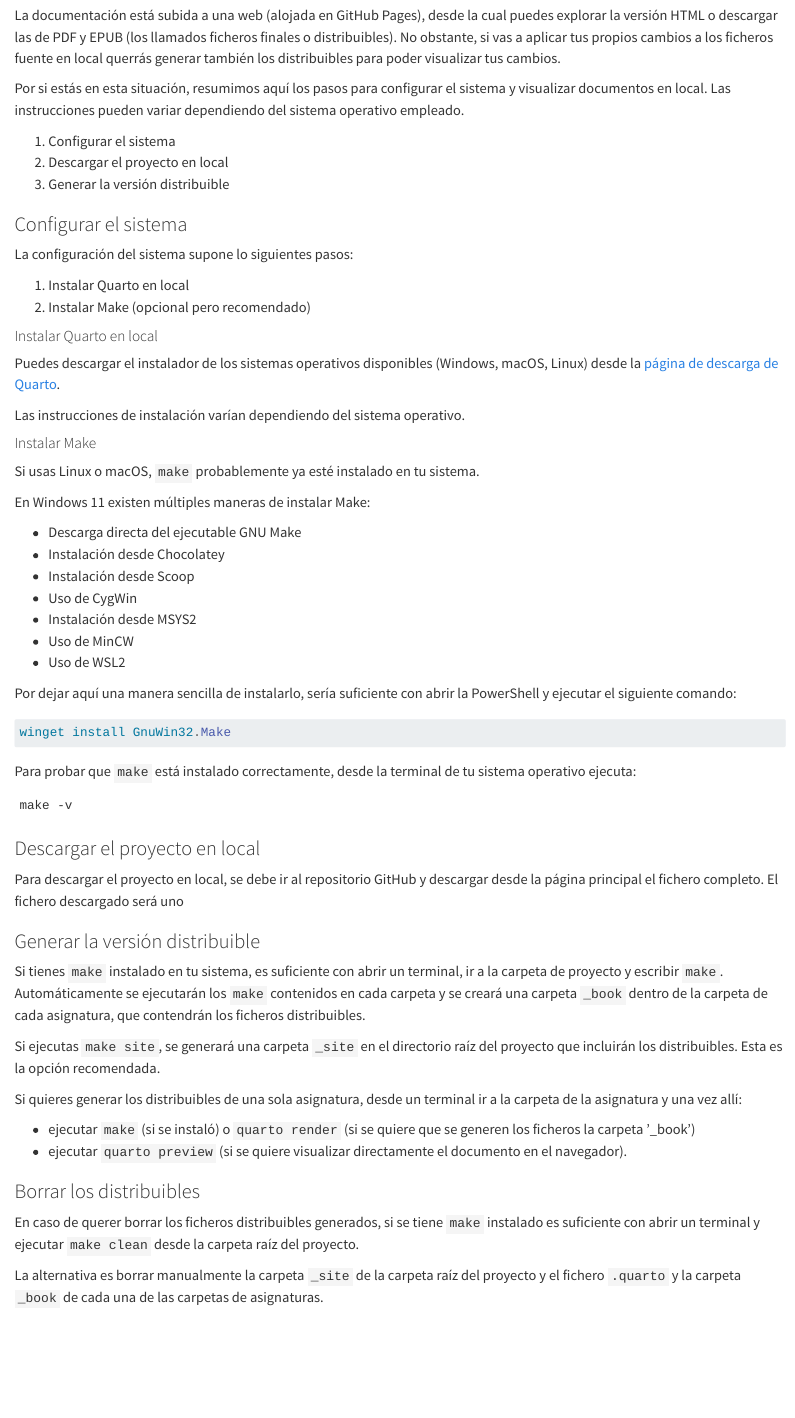
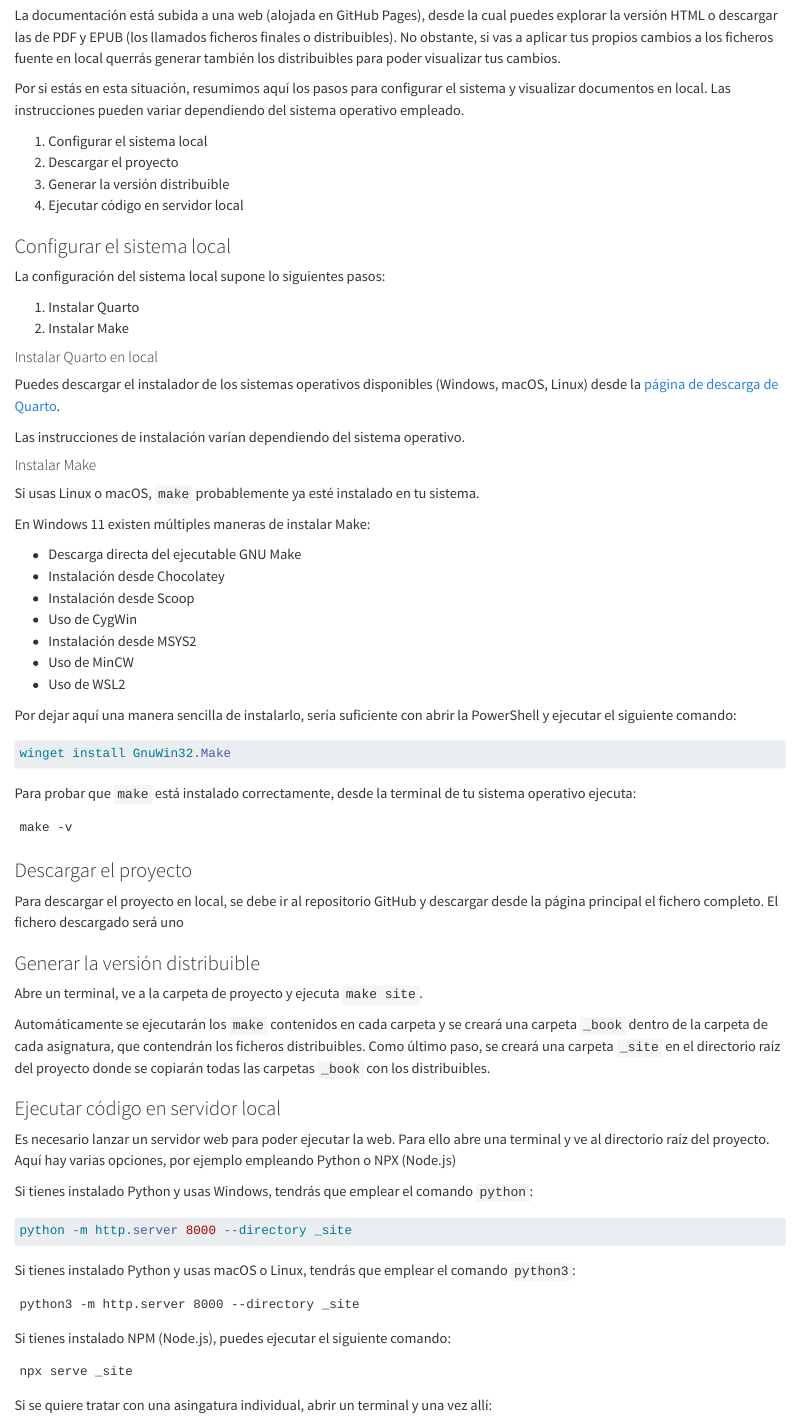
Before and after one commit to pmgallardo/apuntes-mutl-uned, a Quarto document (master/_contribuciones.qmd): the page in a window 1100 px wide, from 660 px down. Rendered offline with R 4.5, knitr and Pandoc in place of Quarto, with nearby package versions.

Commit message:
Configuración sistema

````diff
--- a/master/_contribuciones.qmd
+++ b/master/_contribuciones.qmd
@@ -33,16 +33,17 @@
 
 Por si estás en esta situación, resumimos aquí los pasos para configurar el sistema y visualizar documentos en local. Las instrucciones pueden variar dependiendo del sistema operativo empleado.
 
-1. Configurar el sistema
-2. Descargar el proyecto en local
+1. Configurar el sistema local
+2. Descargar el proyecto
 3. Generar la versión distribuible
+4. Ejecutar código en servidor local
 
-### Configurar el sistema
+### Configurar el sistema local
 
-La configuración del sistema supone lo siguientes pasos:
+La configuración del sistema local supone lo siguientes pasos:
 
-1. Instalar Quarto en local
-2. Instalar Make (opcional pero recomendado)
+1. Instalar Quarto
+2. Instalar Make
 
 #### Instalar Quarto en local
 
@@ -76,16 +77,36 @@
 make -v
 ```
 
-### Descargar el proyecto en local
+### Descargar el proyecto
 
 Para descargar el proyecto en local, se debe ir al repositorio GitHub y descargar desde la página principal el fichero completo. El fichero descargado será uno
 
 ### Generar la versión distribuible
 
-Si tienes `make` instalado en tu sistema, es suficiente con abrir un terminal, ir a la carpeta de proyecto y escribir `make`. Automáticamente se ejecutarán los `make` contenidos en cada carpeta y se creará una carpeta `_book` dentro de la carpeta de cada asignatura, que contendrán los ficheros distribuibles.
+Abre un terminal, ve a la carpeta de proyecto y ejecuta `make site`.
 
-Si ejecutas `make site`, se generará una carpeta `_site` en el directorio raíz del proyecto que incluirán los distribuibles. Esta es la opción recomendada.
+Automáticamente se ejecutarán los `make` contenidos en cada carpeta y se creará una carpeta `_book` dentro de la carpeta de cada asignatura, que contendrán los ficheros distribuibles. Como último paso, se creará una carpeta `_site` en el directorio raíz del proyecto donde se copiarán todas las carpetas `_book` con los distribuibles.
 
-Si quieres generar los distribuibles de una sola asignatura, desde un terminal ir a la carpeta de la asignatura y una vez allí:
+### Ejecutar código en servidor local
 
-- ejecutar `make` (si se instaló) o `quarto render` (si se quiere que se generen los ficheros la carpeta '_book')
+Es necesario lanzar un servidor web para poder ejecutar la web. Para ello abre una terminal y ve al directorio raíz del proyecto. Aquí hay varias opciones, por ejemplo empleando Python o NPX (Node.js)
+
+Si tienes instalado Python y usas Windows, tendrás que emplear el comando `python`:
+
+```powershell
+python -m http.server 8000 --directory _site
+```
+
+Si tienes instalado Python y usas macOS o Linux, tendrás que emplear el comando `python3`:
+
+```shell
+python3 -m http.server 8000 --directory _site
+```
+
+Si tienes instalado NPM (Node.js), puedes ejecutar el siguiente comando:
+
+```shell
+npx serve _site
+```
+
+Si se quiere tratar con una asingatura individual, abrir un terminal y una vez allí:
@@ -95,4 +118,4 @@
 
 En caso de querer borrar los ficheros distribuibles generados, si se tiene `make` instalado es suficiente con abrir un terminal y ejecutar `make clean` desde la carpeta raíz del proyecto.
 
-La alternativa es borrar manualmente la carpeta `_site` de la carpeta raíz del proyecto y el fichero `.quarto` y la carpeta `_book` de cada una de las carpetas de asignaturas.
+La alternativa manual es borrar la carpeta `_site` de la carpeta raíz del proyecto y el fichero `.quarto` y la carpeta `_book` de cada una de las carpetas de asignaturas.
````
Also changed, not shown: master/_contribuciones.qmd (2 more changed lines).
